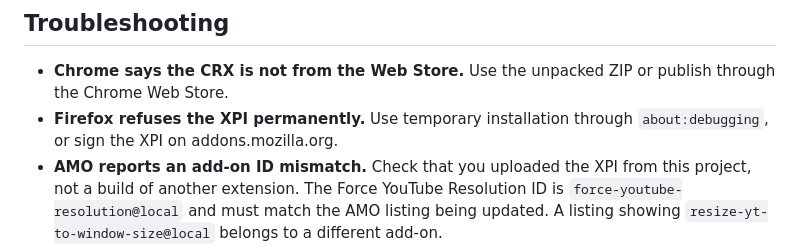
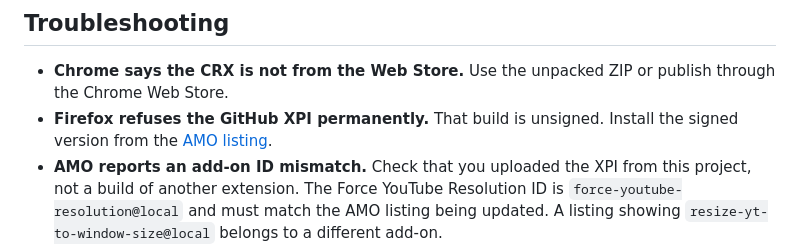
Before and after one commit to Rob1ts/Force-YouTube-Resolution-Extension, a Markdown page: README.md, the part around the change. Rendered like a GitHub page.

Commit message:
docs: point Firefox install troubleshooting to AMO

```diff
--- a/README.md
+++ b/README.md
@@ -222,8 +222,9 @@ YouTube.
 
 - **Chrome says the CRX is not from the Web Store.** Use the unpacked ZIP or
   publish through the Chrome Web Store.
-- **Firefox refuses the XPI permanently.** Use temporary installation through
-  `about:debugging`, or sign the XPI on addons.mozilla.org.
+- **Firefox refuses the GitHub XPI permanently.** That build is unsigned. Install
+  the signed version from the
+  [AMO listing](https://addons.mozilla.org/en-US/firefox/addon/force-youtube-resolution/).
 - **AMO reports an add-on ID mismatch.** Check that you uploaded the XPI from
   this project, not a build of another extension. The Force YouTube Resolution
   ID is `force-youtube-resolution@local` and must match the AMO listing being
```
